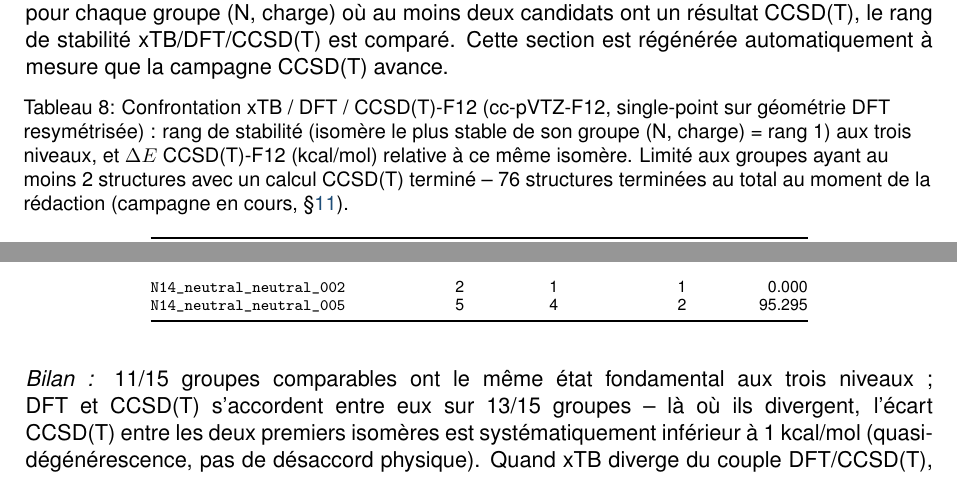
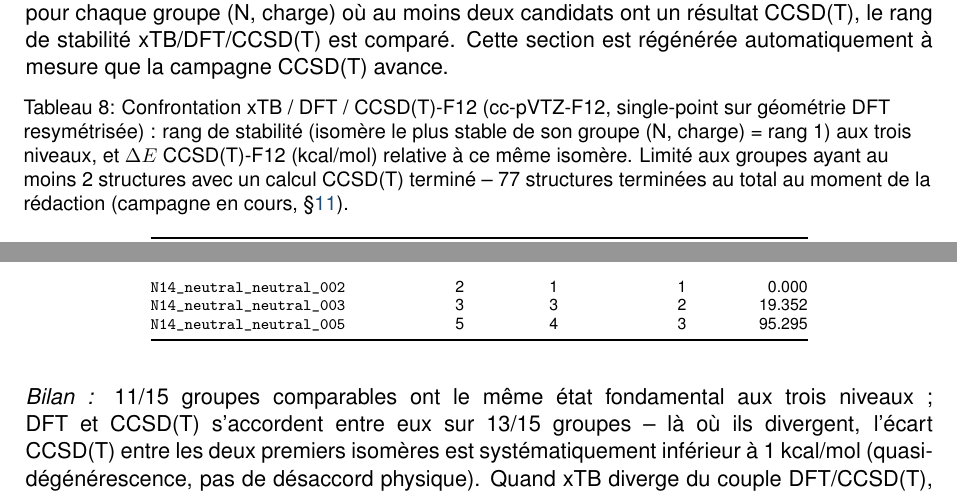
Before and after one commit to John-Akapulco/polyN, a LaTeX paper (orca_jobs/report/rapport_campagne_dft_wb97xd4_v1.tex, which reads orca_jobs/report/table_ccsdt_comparison.tex): two parts of pages 11 and 13 of 68, joined at a grey line, cut so that both start at the same text. Compiled offline with pdfLaTeX.

Commit message:
Mise à jour tableau CCSD(T) : 77 structures (76→77)
Co-Authored-By: Claude Sonnet 5 <noreply@anthropic.com>
Claude-Session: https://claude.ai/code/session_017V6MBoiD8G8hHPxUHJrdE8

```diff
--- a/orca_jobs/report/table_ccsdt_comparison.tex
+++ b/orca_jobs/report/table_ccsdt_comparison.tex
@@ -1,6 +1,6 @@
 {\scriptsize
 \begin{longtable}{@{}p{4.0cm}rrrr@{}}
-\caption{Confrontation xTB / DFT / CCSD(T)-F12 (cc-pVTZ-F12, single-point sur g\'eom\'etrie DFT resym\'etris\'ee) : rang de stabilit\'e (isom\`ere le plus stable de son groupe (N, charge) = rang~1) aux trois niveaux, et $\Delta E$ CCSD(T)-F12 (kcal/mol) relative \`a ce m\^eme isom\`ere. Limit\'e aux groupes ayant au moins 2 structures avec un calcul CCSD(T) termin\'e -- 76 structures termin\'ees au total au moment de la r\'edaction (campagne en cours, \S\ref{sec:limites}).}
+\caption{Confrontation xTB / DFT / CCSD(T)-F12 (cc-pVTZ-F12, single-point sur g\'eom\'etrie DFT resym\'etris\'ee) : rang de stabilit\'e (isom\`ere le plus stable de son groupe (N, charge) = rang~1) aux trois niveaux, et $\Delta E$ CCSD(T)-F12 (kcal/mol) relative \`a ce m\^eme isom\`ere. Limit\'e aux groupes ayant au moins 2 structures avec un calcul CCSD(T) termin\'e -- 77 structures termin\'ees au total au moment de la r\'edaction (campagne en cours, \S\ref{sec:limites}).}
 \label{tab:ccsdt-comparison}\\
 \toprule
 \textbf{Nom} & \textbf{rang xtb} & \textbf{rang DFT} & \textbf{rang CCSD(T)} & \textbf{$\Delta E$ CCSD(T)} \\
@@ -95,7 +95,8 @@
 \texttt{N13\_cation\_cation\_004} & 4 & 2 & 2 & 153.246 \\
 \addlinespace
 \texttt{N14\_neutral\_neutral\_002} & 2 & 1 & 1 & 0.000 \\
-\texttt{N14\_neutral\_neutral\_005} & 5 & 4 & 2 & 95.295 \\
+\texttt{N14\_neutral\_neutral\_003} & 3 & 3 & 2 & 19.352 \\
+\texttt{N14\_neutral\_neutral\_005} & 5 & 4 & 3 & 95.295 \\
 \end{longtable}
 }
 \noindent\textit{Bilan~:} 11/15 groupes comparables ont le m\^eme \'etat fondamental aux trois niveaux~; DFT et CCSD(T) s'accordent entre eux sur 13/15 groupes -- l\`a o\`u ils divergent, l'\'ecart CCSD(T) entre les deux premiers isom\`eres est syst\'ematiquement inf\'erieur \`a 1~kcal/mol (quasi-d\'eg\'en\'erescence, pas de d\'esaccord physique). Quand xTB diverge du couple DFT/CCSD(T), c'est presque toujours xTB qui est en cause -- coh\'erent avec sa pr\'ecision moindre.
```
Also changed, not shown: 1 other file.
